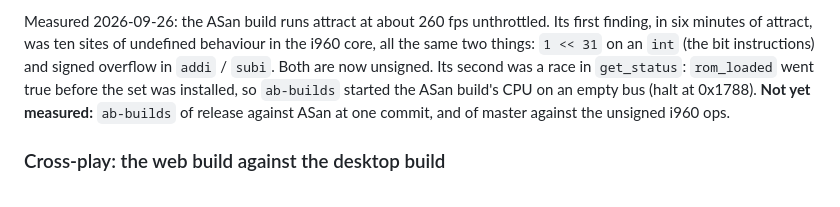
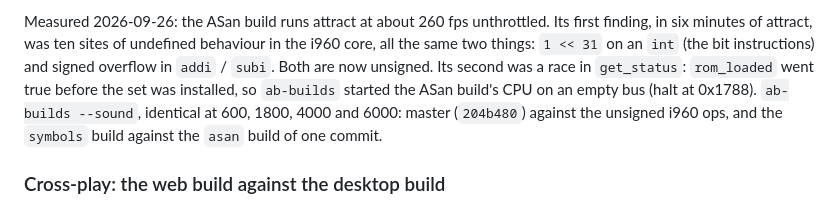
Before and after one commit to biggestsonicfan/m2-hle2, a Markdown page: tools/README.md, the part around the change. Rendered like a GitHub page.

Commit message:
tools/README: the debug build's A/Bs
Co-Authored-By: Claude Opus 5.5 <noreply@anthropic.com>

```diff
--- a/tools/README.md
+++ b/tools/README.md
@@ -961,8 +961,9 @@ undefined behaviour in the i960 core, all the same two things: `1 << 31` on an
 `int` (the bit instructions) and signed overflow in `addi` / `subi`. Both are
 now unsigned. Its second was a race in `get_status`: `rom_loaded` went true
 before the set was installed, so `ab-builds` started the ASan build's CPU on an
-empty bus (halt at 0x1788). **Not yet measured:** `ab-builds` of release
-against ASan at one commit, and of master against the unsigned i960 ops.
+empty bus (halt at 0x1788). `ab-builds --sound`, identical at 600, 1800, 4000
+and 6000: master (`204b480`) against the unsigned i960 ops, and the `symbols`
+build against the `asan` build of one commit.
 
 ### Cross-play: the web build against the desktop build
 
```
